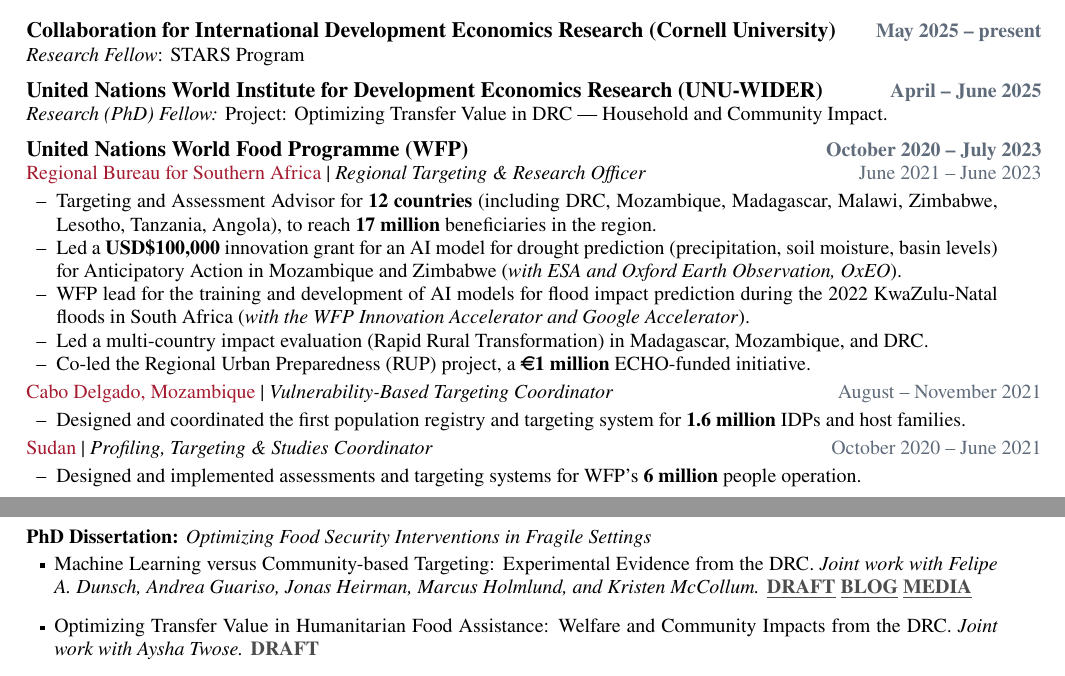
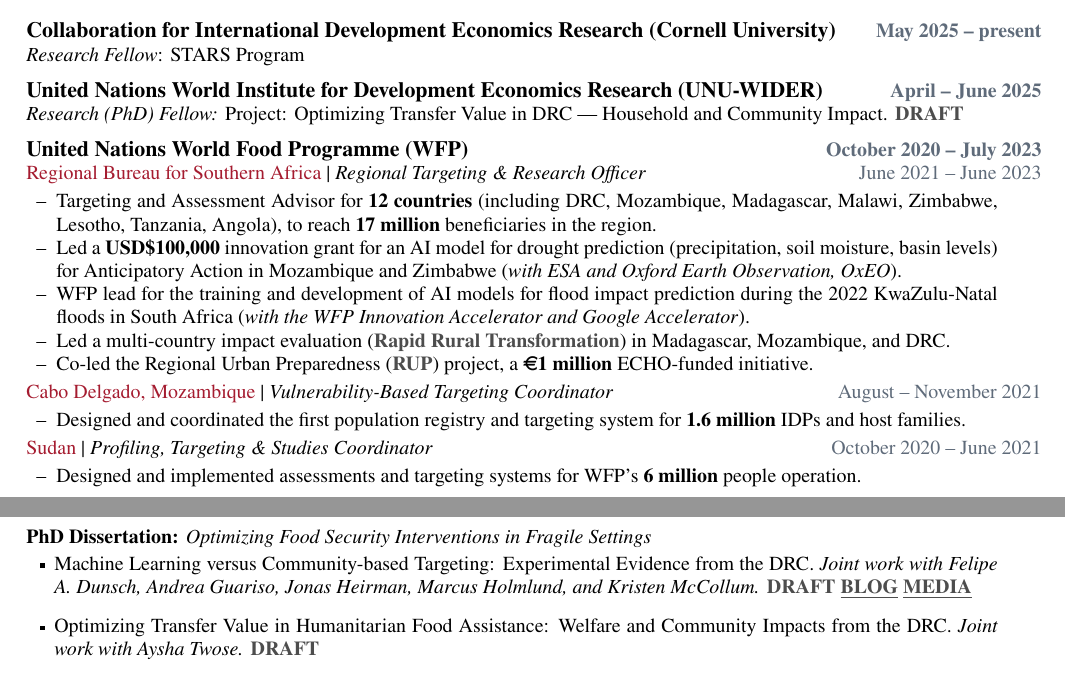
Before and after one commit to jonathangarciaf/jonathangarciaf.github.io, a LaTeX CV (cv-source/cv.tex): two parts of pages 1 and 2 of 3, joined at a grey line, cut so that both start at the same text. Compiled offline with pdfLaTeX.

Commit message:
Sync CV source with deployed PDF
Co-Authored-By: Claude Opus 5.5 (1M context) <noreply@anthropic.com>

```diff
--- a/cv-source/cv.tex
+++ b/cv-source/cv.tex
@@ -126,7 +126,7 @@
 \roleline{\rolelabel{Research Fellow}: STARS Program}
 \gap
 \orgline{United Nations World Institute for Development Economics Research (UNU-WIDER)}{April -- June 2025}
-\roleline{\rolelabel{Research (PhD) Fellow:} Project: Optimizing Transfer Value in DRC --- Household and Community Impact.}
+\roleline{\rolelabel{Research (PhD) Fellow:} Project: Optimizing Transfer Value in DRC --- Household and Community Impact. \link{https://jonathangarciaf.github.io/files/papers/garcia-twose-optimizing-transfer-value-drc.pdf}{DRAFT}}
 \gap
 \orgline{United Nations World Food Programme (WFP)}{October 2020 -- July 2023}
 \posline{\loc{Regional Bureau for Southern Africa}\pipe\rolelabel{Regional Targeting \& Research Officer}}{June 2021 -- June 2023}
@@ -134,8 +134,8 @@
   \item Targeting and Assessment Advisor for \textbf{12 countries} (including DRC, Mozambique, Madagascar, Malawi, Zimbabwe, Lesotho, Tanzania, Angola), to reach \textbf{17 million} beneficiaries in the region.
   \item Led a \textbf{USD\$100,000} innovation grant for an AI model for drought prediction (precipitation, soil moisture, basin levels) for Anticipatory Action in Mozambique and Zimbabwe (\textit{with ESA and Oxford Earth Observation, OxEO}).
   \item WFP lead for the training and development of AI models for flood impact prediction during the 2022 KwaZulu-Natal floods in South Africa (\textit{with the WFP Innovation Accelerator and Google Accelerator}).
-  \item Led a multi-country impact evaluation (Rapid Rural Transformation) in Madagascar, Mozambique, and DRC.
-  \item Co-led the Regional Urban Preparedness (RUP) project, a \textbf{\euro{}1 million} ECHO-funded initiative.
+  \item Led a multi-country impact evaluation (\link{https://www.wfp.org/publications/scaling-rapid-rural-transformation-rrt-initiative-madagascar}{Rapid Rural Transformation}) in Madagascar, Mozambique, and DRC.
+  \item Co-led the Regional Urban Preparedness (\link{https://www.wfp.org/publications/wfps-regional-urban-preparedness-initiative-response-climate-and-food-security-crises}{RUP}) project, a \textbf{\euro{}1 million} ECHO-funded initiative.
 \end{dashlist}
 \posline{\loc{Cabo Delgado, Mozambique}\pipe\rolelabel{Vulnerability-Based Targeting Coordinator}}{August -- November 2021}
 \begin{dashlist}
@@ -179,6 +179,6 @@
 \section{Research}
 \textbf{PhD Dissertation:} \textit{Optimizing Food Security Interventions in Fragile Settings}\par
 \begin{sqlist}[itemsep=8pt]
-  \item Machine Learning versus Community-based Targeting: Experimental Evidence from the DRC. \textit{Joint work with Felipe A. Dunsch, Andrea Guariso, Jonas Heirman, Marcus Holmlund, and Kristen McCollum.} \todolink{\underline{DRAFT}} \link{https://wfp-evaluation.medium.com/optimizing-targeting-of-humanitarian-food-assistance-in-the-drc-precision-and-coverage-29c6d39d2ee9}{\underline{BLOG}} \link{https://www.povertyactionlab.org/blog/7-21-25/evidence-effect-evidence-action-conflict-and-crisis}{\underline{MEDIA}}
-  \item Optimizing Transfer Value in Humanitarian Food Assistance: Welfare and Community Impacts from the DRC. \textit{Joint work with Aysha Twose.} \todolink{DRAFT}
-  \item When Humanitarian Assistance Fades Out: Experimental Evidence from a Nation-Wide Program in Lebanon. \textit{Joint work with Ghassan Baliki, Felipe A. Dunsch, Andrea Guariso, and Jonas Heirman.} \todolink{DRAFT}
+  \item Machine Learning versus Community-based Targeting: Experimental Evidence from the DRC. \textit{Joint work with Felipe A. Dunsch, Andrea Guariso, Jonas Heirman, Marcus Holmlund, and Kristen McCollum.} \link{https://jonathangarciaf.github.io/files/papers/Data_Driven_vs_CBT_DRC.pdf}{DRAFT} \link{https://wfp-evaluation.medium.com/optimizing-targeting-of-humanitarian-food-assistance-in-the-drc-precision-and-coverage-29c6d39d2ee9}{\underline{BLOG}} \link{https://www.povertyactionlab.org/blog/7-21-25/evidence-effect-evidence-action-conflict-and-crisis}{\underline{MEDIA}}
+  \item Optimizing Transfer Value in Humanitarian Food Assistance: Welfare and Community Impacts from the DRC. \textit{Joint work with Aysha Twose.} \link{https://jonathangarciaf.github.io/files/papers/garcia-twose-optimizing-transfer-value-drc.pdf}{DRAFT}
+  \item When Humanitarian Assistance Fades Out: Experimental Evidence from a Nation-Wide Program in Lebanon. \textit{Joint work with Ghassan Baliki, Felipe A. Dunsch, Andrea Guariso, and Jonas Heirman.} \link{https://jonathangarciaf.github.io/files/papers/baliki-et-al-when-humanitarian-assistance-fades-lebanon.pdf}{DRAFT}
```
Also changed, not shown: cv-source/cv.pdf, cv-source/cv.tex (8 more changed lines).
